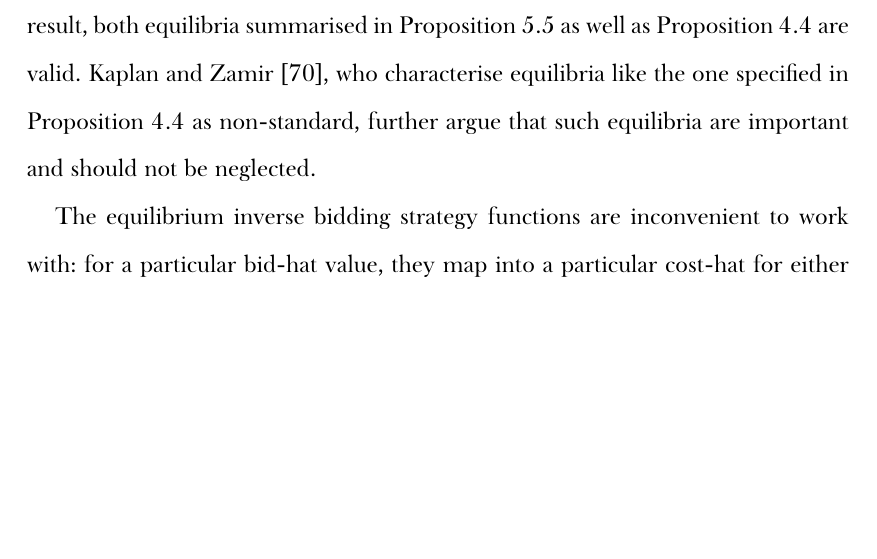
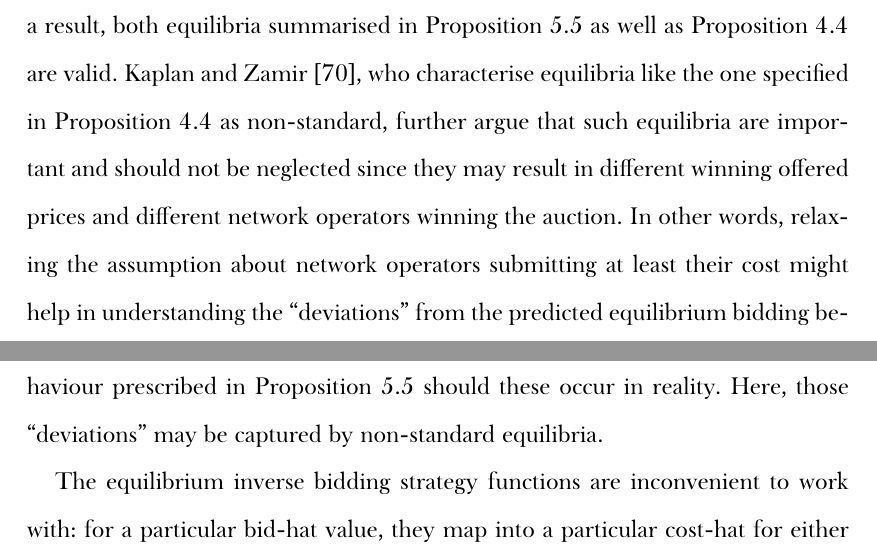
Before and after one commit to kubkon/Thesis, a LaTeX thesis (Thesis.tex, which reads Indirect/Indirect.tex): part of page 80 of 179 before the commit and two parts of pages 80 and 81 of 179 after it, the two joined at a grey line, cut so that both start at the same text, the shorter picture padded with empty space. Compiled offline with XeLaTeX; a missing font is replaced by an installed copy or a similar font.

Commit message:
Explain the importance of non-standard equilibria.

```diff
--- a/Indirect/Indirect.tex
+++ b/Indirect/Indirect.tex
@@ -303,7 +303,7 @@ and
   \bar{\hat{b}} = \frac{\bar{\hat{c}}_1 + \bar{\hat{c}}_2}{2}.
 \end{equation}
 \end{proposition}
-It is worth noting that, if the network operators are assumed to submit at least their costs, then Proposition~\ref{prop:pcomp_equi_bidding_str_direct} is ruled out by Proposition~\ref{prop:characterization_of_the_equilibrium_indirect} combined with Proposition~\ref{prop:equilibrium_restricted_indirect} since the latter establishes an analytical solution to the bidding problem while Proposition~\ref{prop:characterization_of_the_equilibrium_indirect} makes this solution unique. However, if the assumption that network operators submit at least their costs is relaxed, then, as shown by Kaplan and Zamir~\cite{KaplanZamir2011}, Proposition~\ref{prop:characterization_of_the_equilibrium_indirect} need no longer hold, and hence, there may exist multiple equilibria in the first-price sealed-bid auction bidding problem. As a result, both equilibria summarised in Proposition~\ref{prop:equilibrium_restricted_indirect} as well as Proposition~\ref{prop:pcomp_equi_bidding_str_direct} are valid. Kaplan and Zamir~\cite{KaplanZamir2011}, who characterise equilibria like the one specified in Proposition~\ref{prop:pcomp_equi_bidding_str_direct} as non-standard, further argue that such equilibria are important and should not be neglected.
+It is worth noting that, if the network operators are assumed to submit at least their costs, then Proposition~\ref{prop:pcomp_equi_bidding_str_direct} is ruled out by Proposition~\ref{prop:characterization_of_the_equilibrium_indirect} combined with Proposition~\ref{prop:equilibrium_restricted_indirect} since the latter establishes an analytical solution to the bidding problem while Proposition~\ref{prop:characterization_of_the_equilibrium_indirect} makes this solution unique. However, if the assumption that network operators submit at least their costs is relaxed, then, as shown by Kaplan and Zamir~\cite{KaplanZamir2011}, Proposition~\ref{prop:characterization_of_the_equilibrium_indirect} need no longer hold, and hence, there may exist multiple equilibria in the first-price sealed-bid auction bidding problem. As a result, both equilibria summarised in Proposition~\ref{prop:equilibrium_restricted_indirect} as well as Proposition~\ref{prop:pcomp_equi_bidding_str_direct} are valid. Kaplan and Zamir~\cite{KaplanZamir2011}, who characterise equilibria like the one specified in Proposition~\ref{prop:pcomp_equi_bidding_str_direct} as non-standard, further argue that such equilibria are important and should not be neglected since they may result in different winning offered prices and different network operators winning the auction. In other words, relaxing the assumption about network operators submitting at least their cost might help in understanding the ``deviations'' from the predicted equilibrium bidding behaviour prescribed in Proposition~\ref{prop:equilibrium_restricted_indirect} should these occur in reality. Here, those ``deviations'' may be captured by non-standard equilibria.
 
 The equilibrium inverse bidding strategy functions are inconvenient to work with: for a particular bid-hat value, they map into a particular cost-hat for either network operator. It would be more intuitive to work with their inverses, where for a particular cost-hat, a particular bid-hat is obtained. Since inverting the equilibrium inverse bidding strategy functions in Equations~\eqref{eq:inverse_equi_bidding_str_1_indirect}~and~\eqref{eq:inverse_equi_bidding_str_2_indirect} is analytically intractable, numerical method is used to estimate the inverses for a particular set of cost-reputation pairs with respect to the price weights for both network operators. The numerical method is as follows.
 \begin{enumerate}
```
